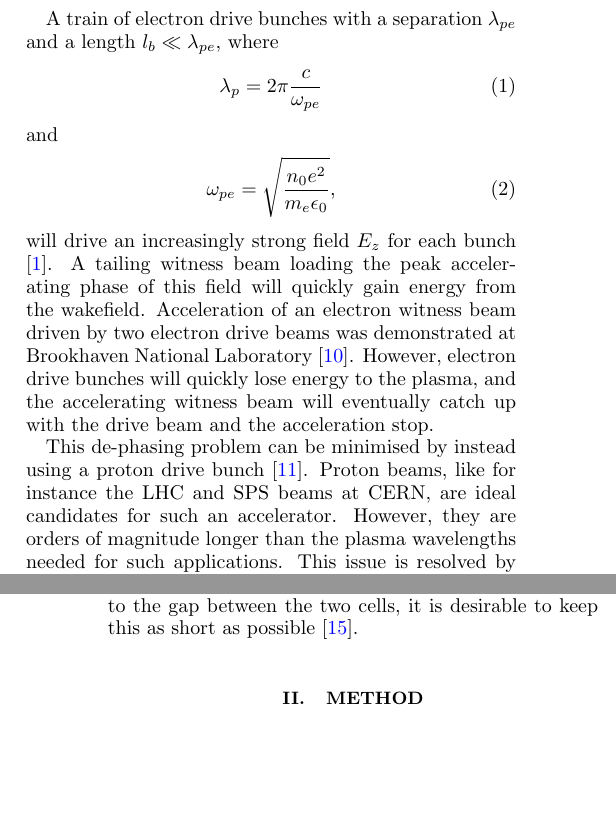
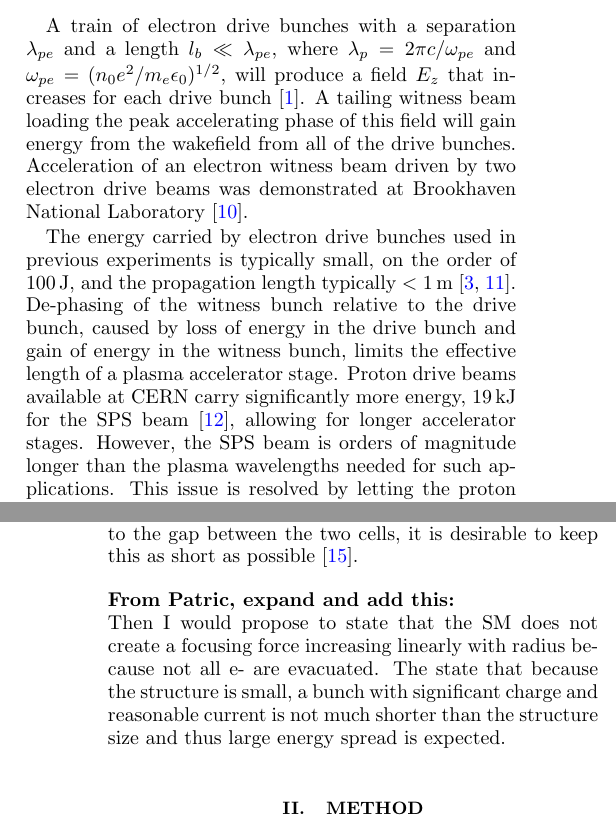
Before and after one commit to vkbo/BeamLoading17, a LaTeX paper (Tex/Paper.tex): two parts of the columns of pages 1 and 2 of 7, joined at a grey line, cut so that both start at the same text, the shorter picture padded with empty space. Compiled offline with pdfLaTeX.

Commit message:
Applied some corrections and changes from Patric

```diff
--- a/Tex/Paper.tex
+++ b/Tex/Paper.tex
@@ -135,20 +135,23 @@ experimentally and is not a topic explored in this paper.
 % ******************************************************************************************************************** %
 
 A train of electron drive bunches with a separation $\lambda_{pe}$ and a length $l_{b} \ll \lambda_{pe}$, where
-\begin{align}
-    \lambda_{p} = 2\pi\frac{c}{\omega_{pe}} \label{EQ:LambdaP}
-\end{align}
-and
-\begin{align}
-    \omega_{pe} = \sqrt{\frac{n_{0} e^{2}}{m_{e} \epsilon_{0}}}, \label{EQ:OmegaP}
-\end{align}
-%$\lambda_{p} = 2\pi c/\omega_{pe}$ and $\omega_{pe} = (n_{0} e^{2} / m_{e} \epsilon_{0})^{1/2}$,
-will drive an increasingly strong field $E_{z}$ for each bunch \cite{chen:1985}. A tailing witness beam loading the peak
-accelerating phase of this field will quickly gain energy from the wakefield. Acceleration of an electron witness beam
-driven by two electron drive beams was demonstrated at Brookhaven National Laboratory \cite{muggli:2011}. However,
-electron drive bunches will quickly lose energy to the plasma, and the accelerating witness beam will eventually catch
-up with the drive beam and the acceleration stop.
+%~ \begin{align}
+    %~ \lambda_{p} = 2\pi\frac{c}{\omega_{pe}} \label{EQ:LambdaP}
+%~ \end{align}
+%~ and
+%~ \begin{align}
+    %~ \omega_{pe} = \sqrt{\frac{n_{0} e^{2}}{m_{e} \epsilon_{0}}}, \label{EQ:OmegaP}
+%~ \end{align}
+$\lambda_{p} = 2\pi c/\omega_{pe}$ and $\omega_{pe} = (n_{0} e^{2} / m_{e} \epsilon_{0})^{1/2}$,
+will produce a field $E_{z}$ that increases for each drive bunch \cite{chen:1985}. A tailing witness beam loading the
+peak accelerating phase of this field will gain energy from the wakefield from all of the drive bunches. Acceleration of
+an electron witness beam driven by two electron drive beams was demonstrated at Brookhaven National Laboratory
+\cite{muggli:2011}.
 
-This de-phasing problem can be minimised by instead using a proton drive bunch \cite{caldwell:2009}. Proton beams, like
-for instance the LHC and SPS beams at CERN, are ideal candidates for such an accelerator. However, they are orders of
-magnitude longer than the plasma wavelengths needed for such applications. This issue is resolved by letting the proton
+The energy carried by electron drive bunches used in previous experiments is typically small, on the order of
+$100\unit{J}$, and the propagation length typically $<1\unit{m}$ \cite{blumenfeld:2007,caldwell:2009}. De-phasing of the
+witness bunch relative to the drive bunch, caused by loss of energy in the drive bunch and gain of energy in the witness
+bunch, limits the effective length of a plasma accelerator stage. Proton drive beams available at CERN carry
+significantly more energy, $19\unit{kJ}$ for the SPS beam \cite{gschwendtner:2016}, allowing for longer accelerator
+stages. However, the SPS beam is orders of magnitude longer than the plasma wavelengths needed for such applications.
+This issue is resolved by letting the proton beam undergo self-modulation before injecting the witness beam into one of
@@ -159,3 +161,4 @@ plasma, and leaves a train of proton bunches along the beam axis with a surround
+halo.
 
 % ******************************************************************************************************************** %
 \subsection[\label{S:I:AWAKE}]{The AWAKE Experiment}
@@ -183,6 +186,12 @@ The first section of $4\unit{m}$ is the self-modulation stage where the proton b
 the electron beam present. The electron witness beam will be injected into the modulated proton beam before stage two,
 where acceleration will occur. As the $E_z$-field will decrease due to the gap between the two cells, it is desirable to
 keep this as short as possible \cite{adli:2016}.
+
+\vspace{1em}
+\noindent\textbf{From Patric, expand and add this:}\\
+Then I would propose to state that the SM does not create a focusing force increasing linearly with radius because not
+all e- are evacuated. The state that because the structure is small, a  bunch with significant charge and reasonable
+current is not much shorter than the structure size and thus large energy spread is expected.
 
 % ******************************************************************************************************************** %
 \section[\label{S:M}]{Method}
```
Also changed, not shown: Tex/Paper.pdf, Tex/Paper.tex (61 more changed lines).
